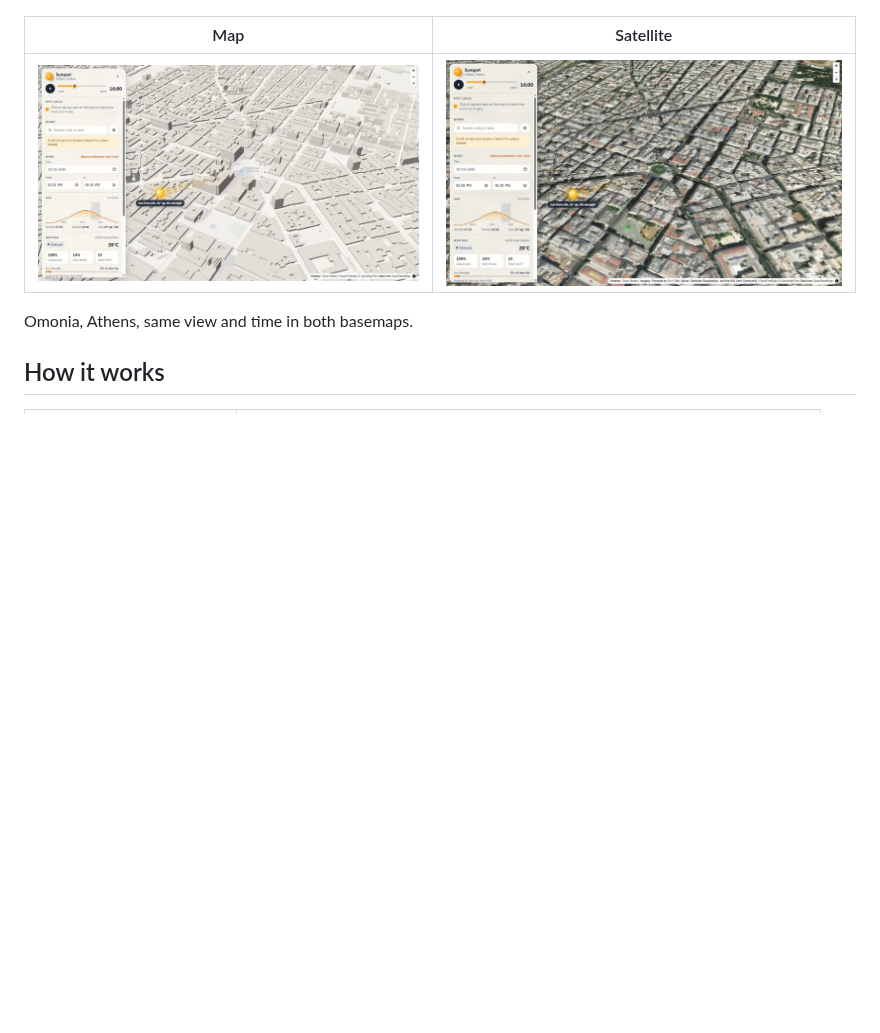
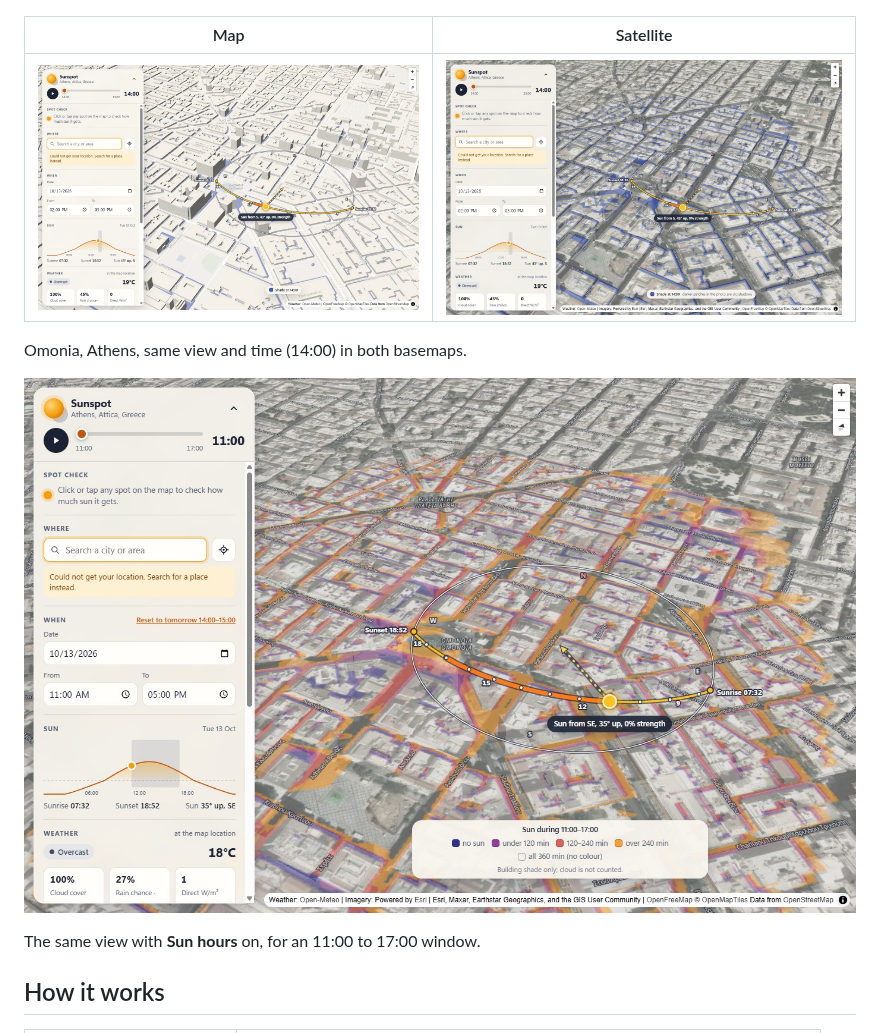
Before and after one commit to Erik-Fazlla/sunspot, a Markdown page: README.md, the part around one of its changes. Drawn GitHub-style; pictures changed too: docs/screenshots/map-omonia.jpg, docs/screenshots/satellite-omonia.jpg, docs/screenshots/sun-hours-omonia.jpg (added); blank space fills up the shorter version.

Commit message:
README screenshots: blue shade, sun path and sun-hours map
Co-Authored-By: Claude Opus 5.5 <noreply@anthropic.com>

```diff
--- a/README.md
+++ b/README.md
@@ -46,5 +46,9 @@ service, so it costs nothing to host.
 
-Omonia, Athens, same view and time in both basemaps.
+Omonia, Athens, same view and time (14:00) in both basemaps.
+
+![Sun-hours map on the satellite basemap](docs/screenshots/sun-hours-omonia.jpg)
+
+The same view with **Sun hours** on, for an 11:00 to 17:00 window.
 
 ## How it works
 
```
Also changed, not shown: other parts of README.md (+1 -1 lines).
